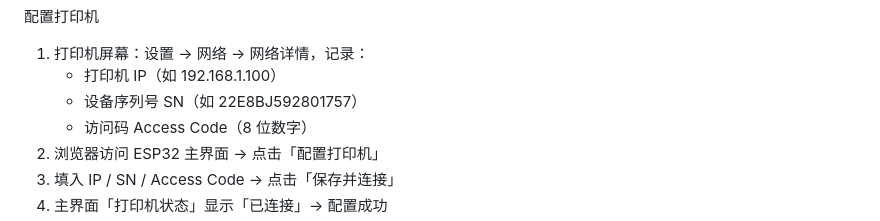
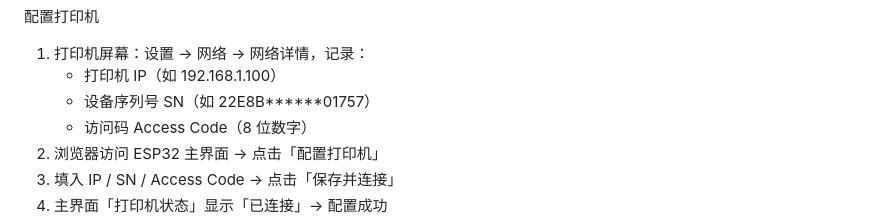
Before and after one commit to wcf873455992/TOP-AMS-PRO, a Markdown page: README.md, the part around the change. GitHub-like rendering.

Commit message:
Initial commit: TOP AMS PRO v1.0

```diff
--- a/README.md
+++ b/README.md
@@ -39,7 +39,7 @@ MQTT 通讯协议参考了 Top-AMS 项目的实现，采用相同的主题结构
 
 1. 打印机屏幕：设置 → 网络 → 网络详情，记录：
    - 打印机 IP（如 192.168.1.100）
-   - 设备序列号 SN（如 22E8BJ592801757）
+   - 设备序列号 SN（如 22E8B******01757）
    - 访问码 Access Code（8 位数字）
 2. 浏览器访问 ESP32 主界面 → 点击「配置打印机」
 3. 填入 IP / SN / Access Code → 点击「保存并连接」
```
